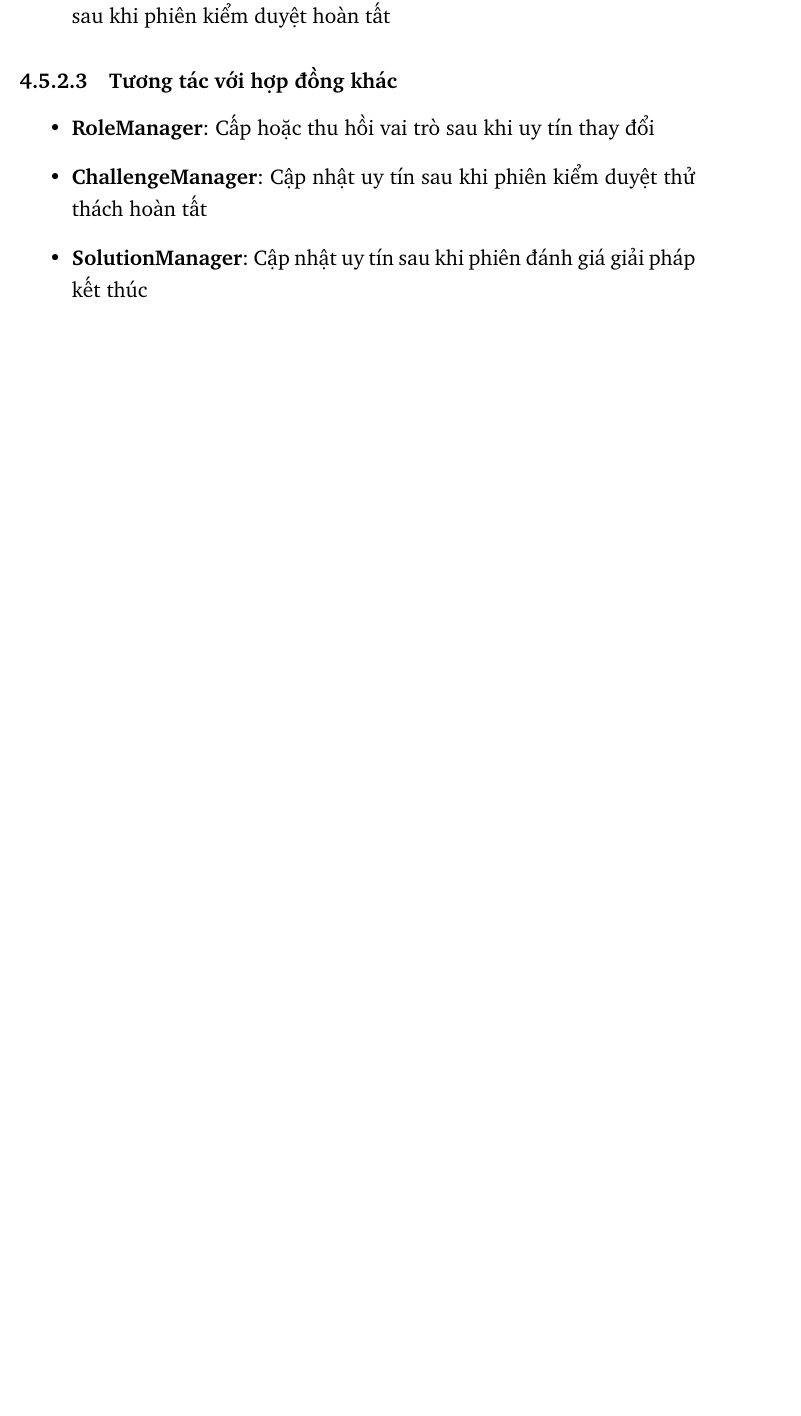
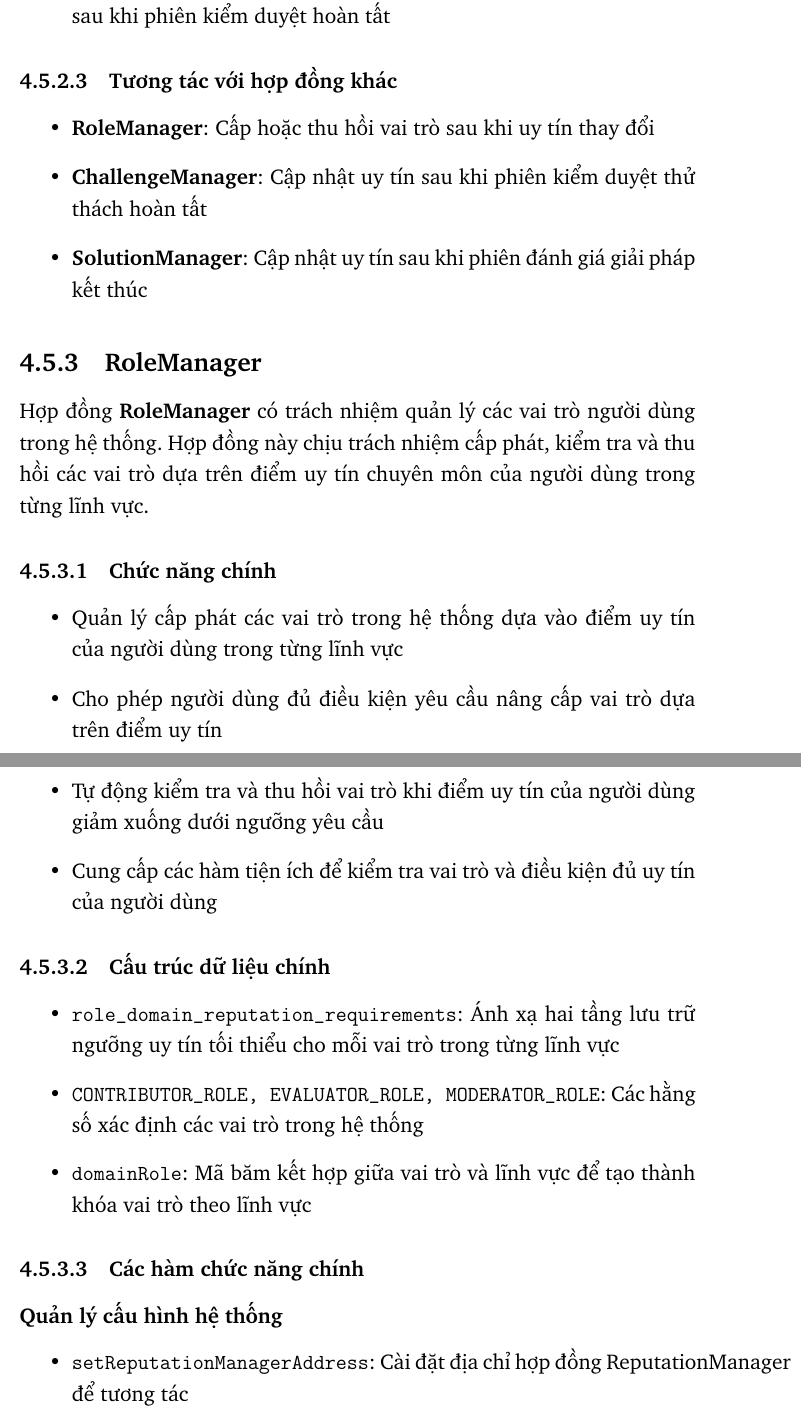
Before and after one commit to SkillChain-The-Reputation-System/thesis, a LaTeX thesis (main.tex, which reads chapter4/chapter4.tex): part of page 58 of 108 before the commit and two parts of pages 58 and 59 of 111 after it, the two joined at a grey line, cut so that both start at the same text, the shorter picture padded with empty space. Compiled offline with pdfLaTeX.

Commit message:
Explain the RoleManager smart contract

```diff
--- a/chapter4/chapter4.tex
+++ b/chapter4/chapter4.tex
@@ -366,5 +366,36 @@ Hợp đồng \textbf{ReputationManager} chịu trách nhiệm duy trì, cập n
   \item \textbf{ChallengeManager}: Cập nhật uy tín sau khi phiên kiểm duyệt thử thách hoàn tất
   \item \textbf{SolutionManager}: Cập nhật uy tín sau khi phiên đánh giá giải pháp kết thúc
 \end{itemize}
+% // TODO: ☑️ Giải thích về RoleManager nếu cần thiết
+\subsection{RoleManager}
 
-% // TODO: Giải thích về RoleManager nếu cần thiết
+Hợp đồng \textbf{RoleManager} có trách nhiệm quản lý các vai trò người dùng trong hệ thống. Hợp đồng này chịu trách nhiệm cấp phát, kiểm tra và thu hồi các vai trò dựa trên điểm uy tín chuyên môn của người dùng trong từng lĩnh vực.
+
+\subsubsection{Chức năng chính}
+
+\begin{itemize}
+  \item Quản lý cấp phát các vai trò trong hệ thống dựa vào điểm uy tín của người dùng trong từng lĩnh vực
+  \item Cho phép người dùng đủ điều kiện yêu cầu nâng cấp vai trò dựa trên điểm uy tín
+  \item Tự động kiểm tra và thu hồi vai trò khi điểm uy tín của người dùng giảm xuống dưới ngưỡng yêu cầu
+  \item Cung cấp các hàm tiện ích để kiểm tra vai trò và điều kiện đủ uy tín của người dùng
+\end{itemize}
+
+\subsubsection{Cấu trúc dữ liệu chính}
+
+\begin{itemize}
+  \item \texttt{role\_domain\_reputation\_requirements}: Ánh xạ hai tầng lưu trữ ngưỡng uy tín tối thiểu cho mỗi vai trò trong từng lĩnh vực
+  \item \texttt{CONTRIBUTOR\_ROLE, EVALUATOR\_ROLE, MODERATOR\_ROLE}: Các hằng số xác định các vai trò trong hệ thống
+  \item \texttt{domainRole}: Mã băm kết hợp giữa vai trò và lĩnh vực để tạo thành khóa vai trò theo lĩnh vực
+\end{itemize}
+
+\subsubsection{Các hàm chức năng chính}
+
+\paragraph{Quản lý cấu hình hệ thống}
+
+\begin{itemize}
+  \item \texttt{setReputationManagerAddress}: Cài đặt địa chỉ hợp đồng ReputationManager để tương tác
+  \item \texttt{updateRoleRequirement}: Cập nhật ngưỡng uy tín tối thiểu cho một vai trò trong một lĩnh vực cụ thể
+  \item \texttt{emergencyGrantRole}: Cho phép quản trị viên cấp vai trò mà không cần kiểm tra điểm uy tín trong trường hợp khẩn cấp
+\end{itemize}
+
+\paragraph{Quản lý vai trò người dùng}
@@ -370,0 +412 @@ Hợp đồng \textbf{ReputationManager} chịu trách nhiệm duy trì, cập n
+  \item \texttt{canGrantRole}: Kiểm tra xem một tài khoản có đủ điều kiện được cấp vai trò không
```
Also changed, not shown: chapter4/chapter4.tex (44 more changed lines), 1 other file.
